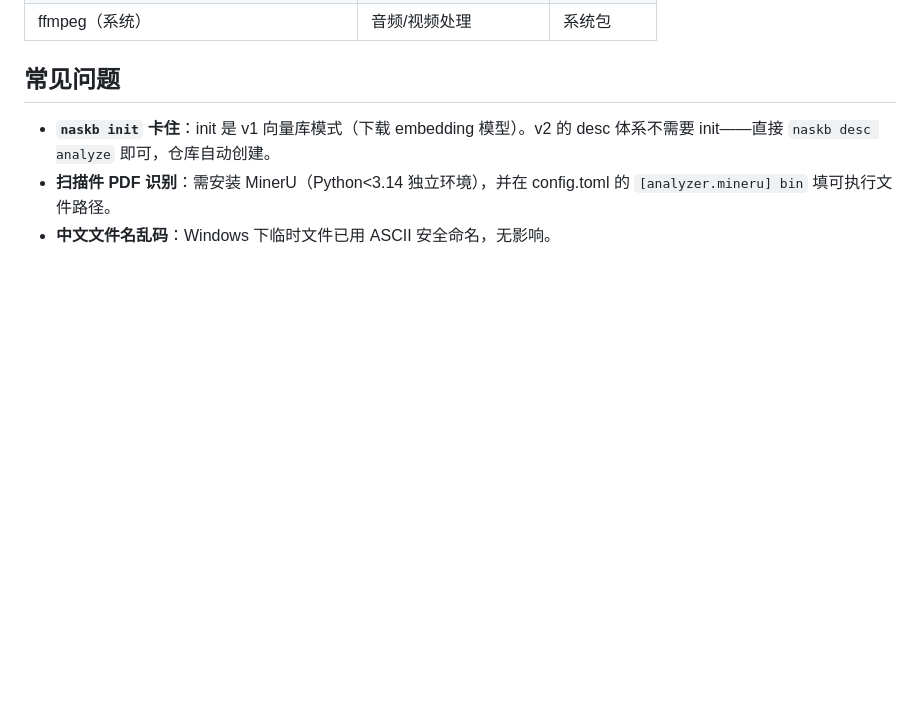
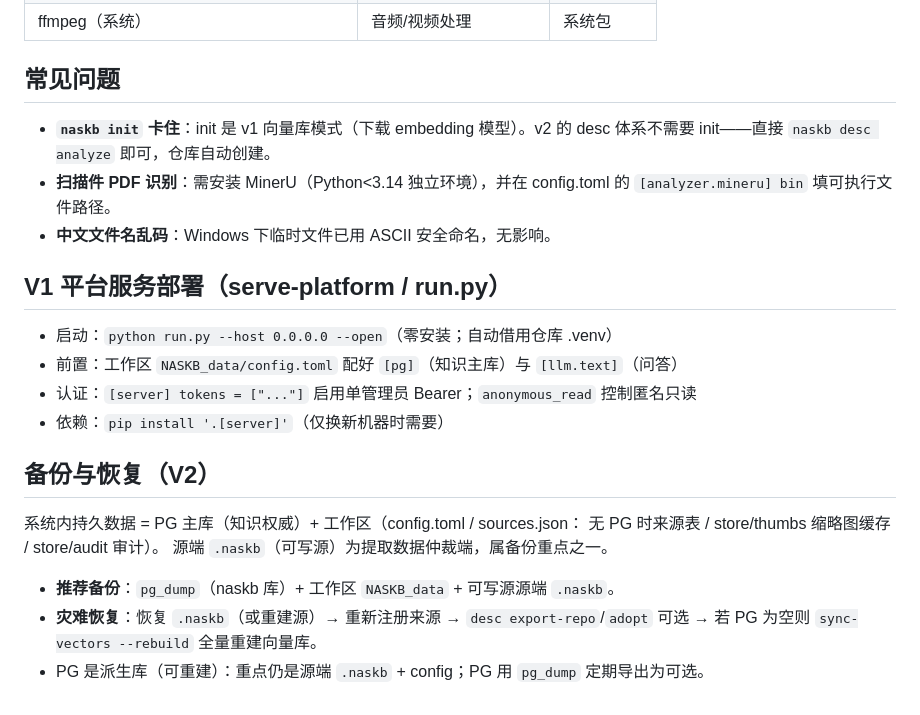
Before and after one commit to clarknu/naskb, a Markdown page: naskb/DEPLOY.md, the part around the change. Rendered like a GitHub page; blank space fills up the shorter version.

```diff
--- a/naskb/DEPLOY.md
+++ b/naskb/DEPLOY.md
@@ -91,3 +91,21 @@ naskb -w NASKB_data desc scan webdav://主机:5006/HomeBuilding  # 本地模式
 - **`naskb init` 卡住**：init 是 v1 向量库模式（下载 embedding 模型）。v2 的 desc 体系不需要 init——直接 `naskb desc analyze` 即可，仓库自动创建。
 - **扫描件 PDF 识别**：需安装 MinerU（Python<3.14 独立环境），并在 config.toml 的 `[analyzer.mineru] bin` 填可执行文件路径。
 - **中文文件名乱码**：Windows 下临时文件已用 ASCII 安全命名，无影响。
+
+## V1 平台服务部署（serve-platform / run.py）
+
+- 启动：`python run.py --host 0.0.0.0 --open`（零安装；自动借用仓库 .venv）
+- 前置：工作区 `NASKB_data/config.toml` 配好 `[pg]`（知识主库）与 `[llm.text]`（问答）
+- 认证：`[server] tokens = ["..."]` 启用单管理员 Bearer；`anonymous_read` 控制匿名只读
+- 依赖：`pip install '.[server]'`（仅换新机器时需要）
+
+## 备份与恢复（V2）
+
+系统内持久数据 = PG 主库（知识权威）+ 工作区（config.toml / sources.json：
+无 PG 时来源表 / store/thumbs 缩略图缓存 / store/audit 审计）。
+源端 `.naskb`（可写源）为提取数据仲裁端，属备份重点之一。
+
+- **推荐备份**：`pg_dump`（naskb 库）+ 工作区 `NASKB_data` + 可写源源端 `.naskb`。
+- **灾难恢复**：恢复 `.naskb`（或重建源）→ 重新注册来源 → `desc export-repo`/`adopt`
+  可选 → 若 PG 为空则 `sync-vectors --rebuild` 全量重建向量库。
+- PG 是派生库（可重建）：重点仍是源端 `.naskb` + config；PG 用 `pg_dump` 定期导出为可选。
```
Also changed, not shown: design/platform-v3-design.md (+14 -0 lines), design/requirement.md (+5 -4 lines).
